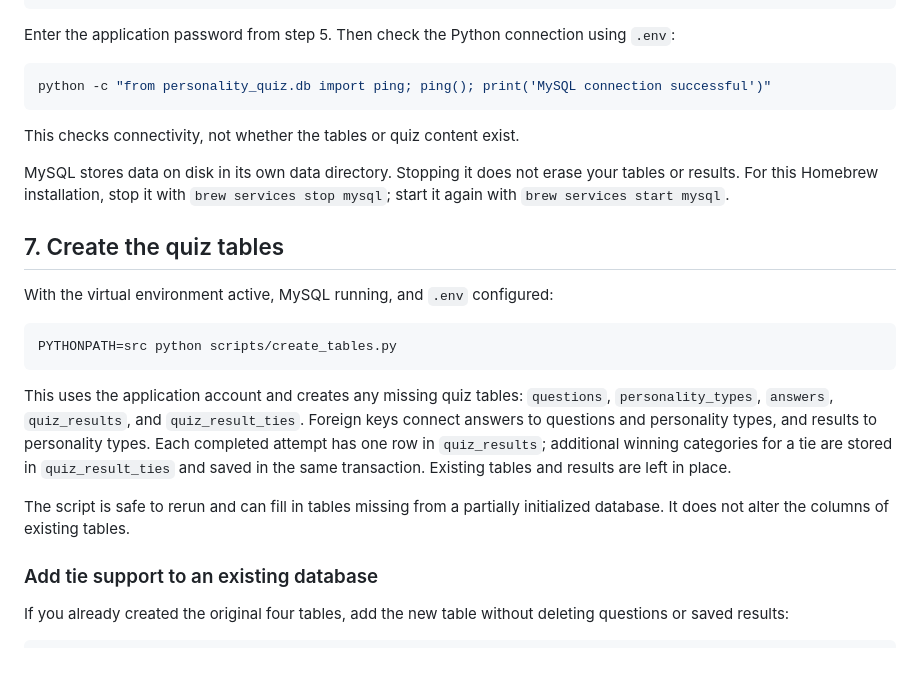
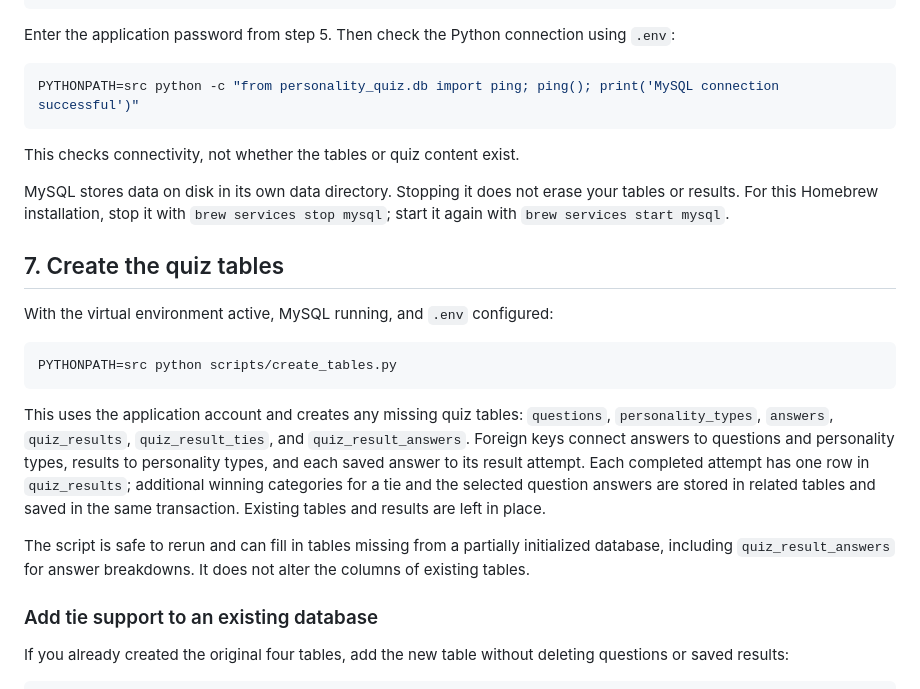
Before and after one commit to cs390f26/personality-quiz-monolith, a Markdown page: docs/development.md, the part around the change. Rendered like a GitHub page; blank space fills up the shorter version.

Commit message:
Update development documentation to reflect changes in table creation and MySQL connection check

````diff
--- a/docs/development.md
+++ b/docs/development.md
@@ -119,7 +119,7 @@ mysql -h 127.0.0.1 -P 3306 -u quiz_app -p personality_quiz -e "SELECT 1;"
 Enter the application password from step 5. Then check the Python connection using `.env`:
 
 ```bash
-python -c "from personality_quiz.db import ping; ping(); print('MySQL connection successful')"
+PYTHONPATH=src python -c "from personality_quiz.db import ping; ping(); print('MySQL connection successful')"
 ```
 
 This checks connectivity, not whether the tables or quiz content exist.
@@ -134,9 +134,9 @@ With the virtual environment active, MySQL running, and `.env` configured:
 PYTHONPATH=src python scripts/create_tables.py
 ```
 
-This uses the application account and creates any missing quiz tables: `questions`, `personality_types`, `answers`, `quiz_results`, and `quiz_result_ties`. Foreign keys connect answers to questions and personality types, and results to personality types. Each completed attempt has one row in `quiz_results`; additional winning categories for a tie are stored in `quiz_result_ties` and saved in the same transaction. Existing tables and results are left in place.
+This uses the application account and creates any missing quiz tables: `questions`, `personality_types`, `answers`, `quiz_results`, `quiz_result_ties`, and `quiz_result_answers`. Foreign keys connect answers to questions and personality types, results to personality types, and each saved answer to its result attempt. Each completed attempt has one row in `quiz_results`; additional winning categories for a tie and the selected question answers are stored in related tables and saved in the same transaction. Existing tables and results are left in place.
 
-The script is safe to rerun and can fill in tables missing from a partially initialized database. It does not alter the columns of existing tables.
+The script is safe to rerun and can fill in tables missing from a partially initialized database, including `quiz_result_answers` for answer breakdowns. It does not alter the columns of existing tables.
 
 ### Add tie support to an existing database
 
````
